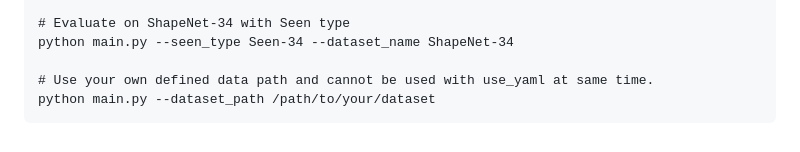
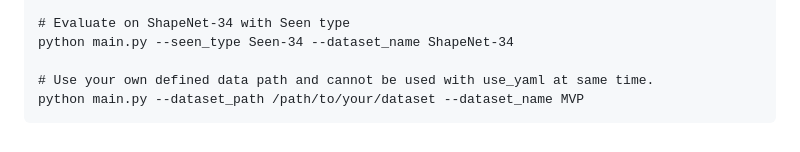
Before and after one commit to S2CTransNet/SPA-Net, a Markdown page: README.md, the part around the change. Drawn GitHub-style.

````diff
--- a/README.md
+++ b/README.md
@@ -110,5 +110,5 @@ python main.py --use_yaml --dataset_name ShapeNet-55
 python main.py --seen_type Seen-34 --dataset_name ShapeNet-34
 
 # Use your own defined data path and cannot be used with use_yaml at same time.
-python main.py --dataset_path /path/to/your/dataset
+python main.py --dataset_path /path/to/your/dataset --dataset_name MVP
 ```
````
